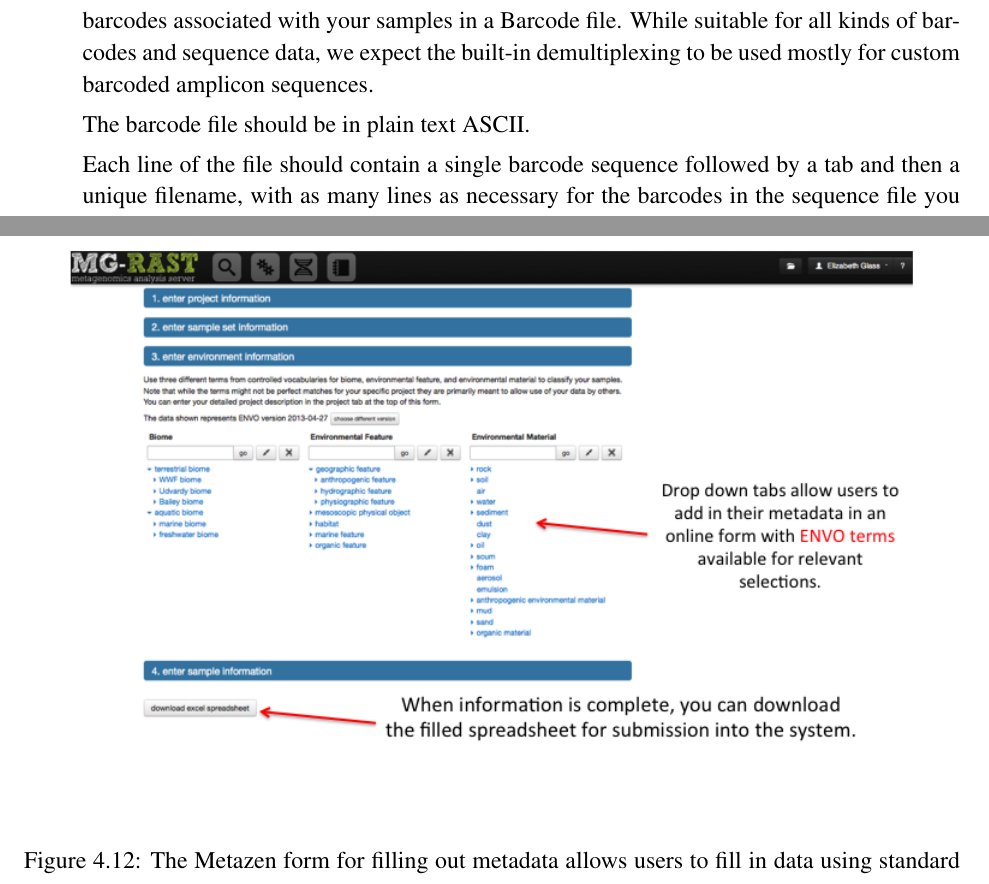
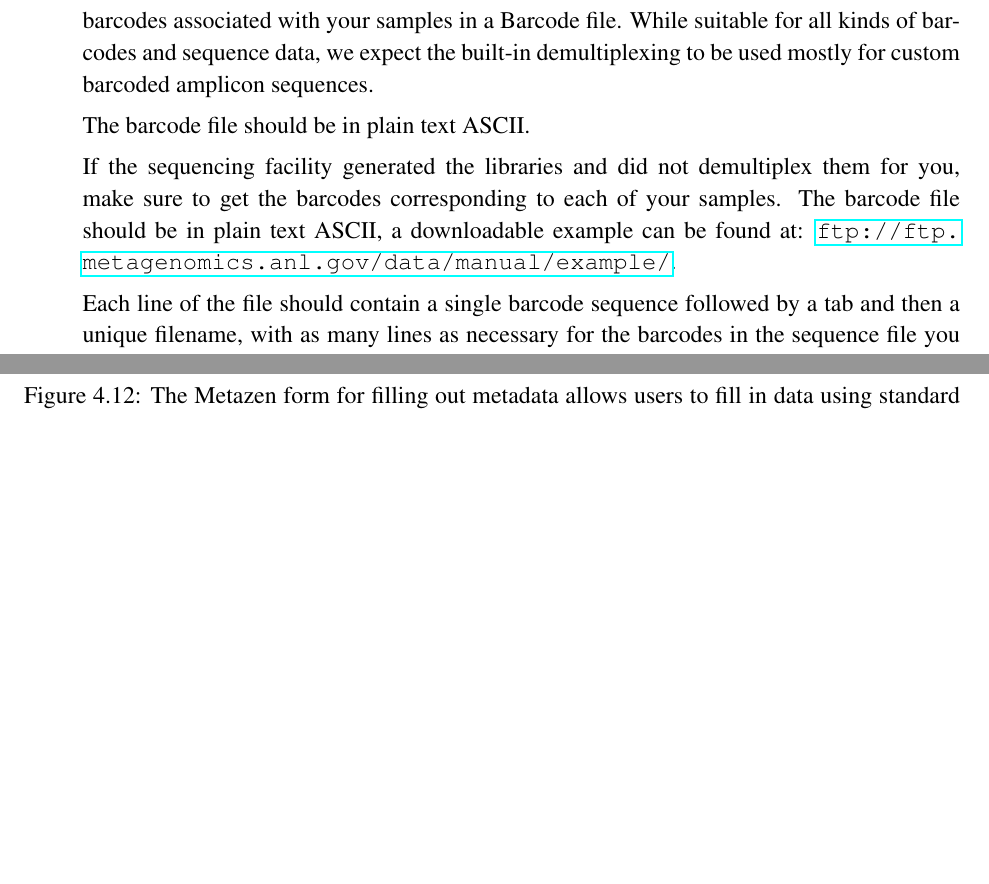
Before and after one commit to MG-RAST/tech-report, a LaTeX thesis (mg-rast-tech-report.tex): two parts of pages 67 and 79 of 147, joined at a grey line, cut so that both start at the same text, the shorter picture padded with empty space. Compiled offline with pdfLaTeX.

Commit message:
sample ftp URL addedi

```diff
--- a/mg-rast-tech-report.tex
+++ b/mg-rast-tech-report.tex
@@ -1673,7 +1673,7 @@ Barcoding reads allows multiplexing multiple samples into a single sequence file
 
 The barcode file should be in plain text ASCII.
 
-%If the sequencing facility generated the libraries and did not demultiplex them for you, make sure to get the barcodes corresponding to each of your samples. The barcode file should be in plain text ASCII (see Figure \ref{fig:barcode_example}, a downloadable example can be found at: <TOBI TO ADD URL>.
+If the sequencing facility generated the libraries and did not demultiplex them for you, make sure to get the barcodes corresponding to each of your samples. The barcode file should be in plain text ASCII, a downloadable example can be found at: \url{ftp://ftp.metagenomics.anl.gov/data/manual/example/}.
 
 Each line of the file should contain a single barcode sequence followed by a tab and then a unique filename, with as many lines as necessary for the barcodes in the sequence file you are submitting.  Additional columns are ignored.
 \begin{verbatim}
```
